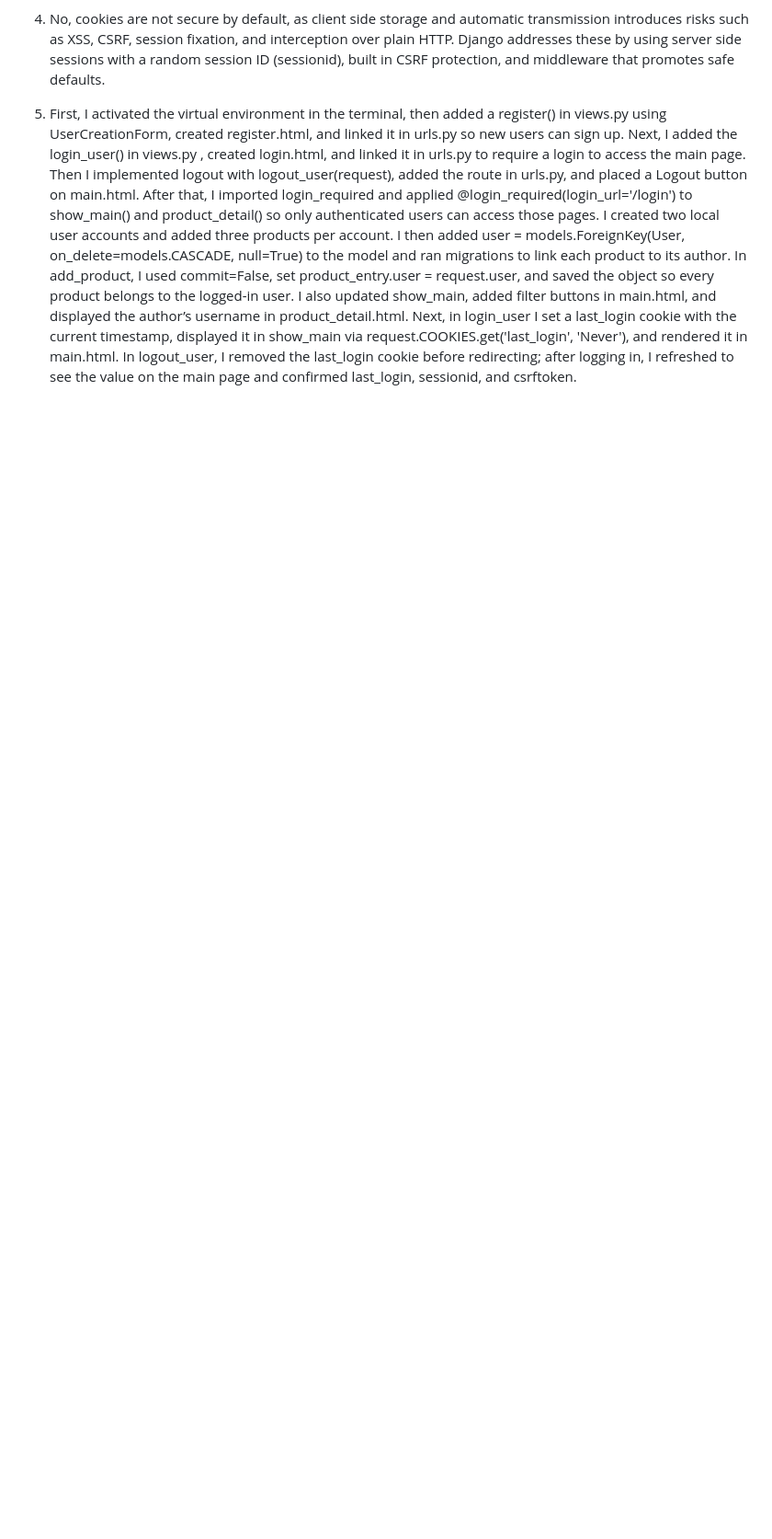
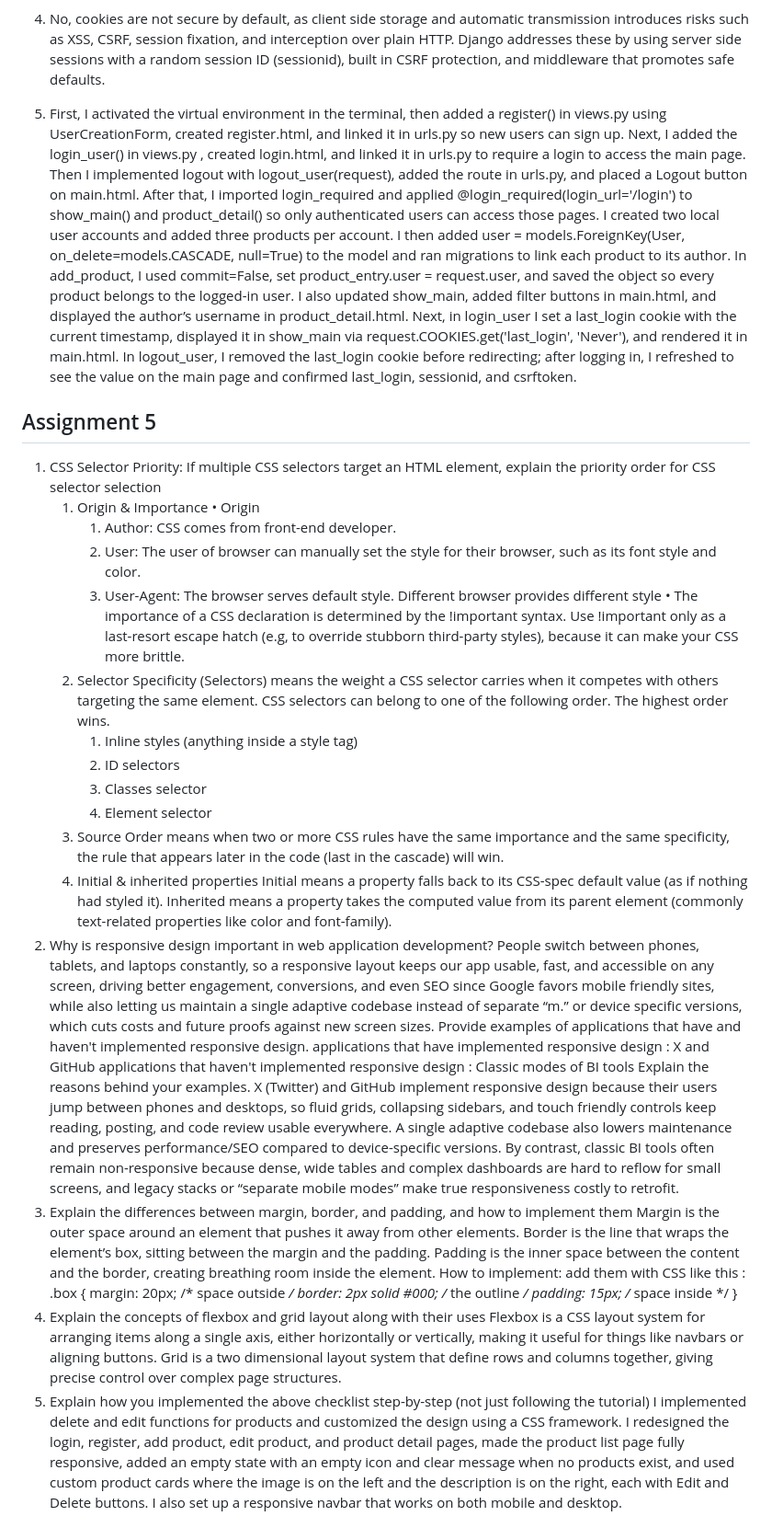
Before and after one commit to maharanianindya/project2, a Markdown page: README.md, the part around the change. Shown at 92% size. Rendered like a GitHub page; blank space fills up the shorter version.

```diff
--- a/README.md
+++ b/README.md
@@ -65,3 +65,48 @@ POSTMAN :
 4. No, cookies are not secure by default, as client side storage and automatic transmission introduces risks such as XSS, CSRF, session fixation, and interception over plain HTTP. Django addresses these by using server side sessions with a random session ID (sessionid), built in CSRF protection, and middleware that promotes safe defaults.
 
 5. First, I activated the virtual environment in the terminal, then added a register() in views.py using UserCreationForm, created register.html, and linked it in urls.py so new users can sign up. Next, I added the login_user() in views.py , created login.html, and linked it in urls.py to require a login to access the main page. Then I implemented logout with logout_user(request), added the route in urls.py, and placed a Logout button on main.html. After that, I imported login_required and applied @login_required(login_url='/login') to show_main() and product_detail() so only authenticated users can access those pages. I created two local user accounts and added three products per account. I then added user = models.ForeignKey(User, on_delete=models.CASCADE, null=True) to the model and ran migrations to link each product to its author. In add_product, I used commit=False, set product_entry.user = request.user, and saved the object so every product belongs to the logged-in user. I also updated show_main, added filter buttons in main.html, and displayed the author’s username in product_detail.html. Next, in login_user I set a last_login cookie with the current timestamp, displayed it in show_main via request.COOKIES.get('last_login', 'Never'), and rendered it in main.html. In logout_user, I removed the last_login cookie before redirecting; after logging in, I refreshed to see the value on the main page and confirmed last_login, sessionid, and csrftoken.
+
+## Assignment 5
+1. CSS Selector Priority: If multiple CSS selectors target an HTML element, explain the priority order for CSS selector selection
+   1. Origin & Importance
+      • Origin
+      1. Author: CSS comes from front-end developer.
+      2. User: The user of browser can manually set the style for their browser, such as its font style and color.
+      3. User-Agent: The browser serves default style. Different browser provides different style
+      • The importance of a CSS declaration is determined by the !important syntax.
+      Use !important only as a last-resort escape hatch (e.g, to override stubborn third-party styles), because it can make your CSS more brittle.
+   2. Selector Specificity (Selectors)
+      means the weight a CSS selector carries when it competes with others targeting the same element.
+      CSS selectors can belong to one of the following order.
+      The highest order wins.
+      1. Inline styles (anything inside a style tag)
+      2. ID selectors
+      3. Classes selector
+      4. Element selector
+   3. Source Order
+      means when two or more CSS rules have the same importance and the same specificity, the rule that appears later in the code (last in the cascade) will win.
+   4. Initial & inherited properties
+      Initial means a property falls back to its CSS-spec default value (as if nothing had styled it). Inherited means a property takes the computed value from its parent element (commonly       text-related properties like color and font-family).
+2. Why is responsive design important in web application development?
+   People switch between phones, tablets, and laptops constantly, so a responsive layout keeps our app usable, fast, and accessible on any screen, driving better engagement, conversions,      and even SEO since Google favors mobile friendly sites, while also letting us maintain a single adaptive codebase instead of separate “m.” or device specific versions, which cuts          costs and future proofs against new screen sizes.
+   Provide examples of applications that have and haven't implemented responsive design.
+   applications that have implemented responsive design : X and GitHub
+   applications that haven't implemented responsive design : Classic modes of BI tools
+   Explain the reasons behind your examples.
+   X (Twitter) and GitHub implement responsive design because their users jump between phones and desktops, so fluid grids, collapsing sidebars, and touch friendly controls keep reading,      posting, and code review usable everywhere. A single adaptive codebase also lowers maintenance and preserves performance/SEO compared to device-specific versions.
+   By contrast, classic BI tools often remain non-responsive because dense, wide tables and complex dashboards are hard to reflow for small screens, and legacy stacks or “separate mobile      modes” make true responsiveness costly to retrofit.
+3. Explain the differences between margin, border, and padding, and how to implement them
+   Margin is the outer space around an element that pushes it away from other elements.
+   Border is the line that wraps the element’s box, sitting between the margin and the padding.
+   Padding is the inner space between the content and the border, creating breathing room inside the element.
+   How to implement:
+   add them with CSS like this :
+   .box {
+     margin: 20px;          /* space outside */
+     border: 2px solid #000; /* the outline */
+     padding: 15px;          /* space inside */
+   }
+4. Explain the concepts of flexbox and grid layout along with their uses
+   Flexbox is a CSS layout system for arranging items along a single axis, either horizontally or vertically, making it useful for things like navbars or aligning buttons. Grid is a two      dimensional layout system that define rows and columns together, giving precise control over complex page structures.
+5. Explain how you implemented the above checklist step-by-step (not just following the tutorial)
+   I implemented delete and edit functions for products and customized the design using a CSS framework. I redesigned the login, register, add product, edit product, and product detail       pages, made the product list page fully responsive, added an empty state with an empty icon and clear message when no products exist, and used custom product cards where the image is      on the left and the description is on the right, each with Edit and Delete buttons. I also set up a responsive navbar that works on both mobile and desktop.
```
